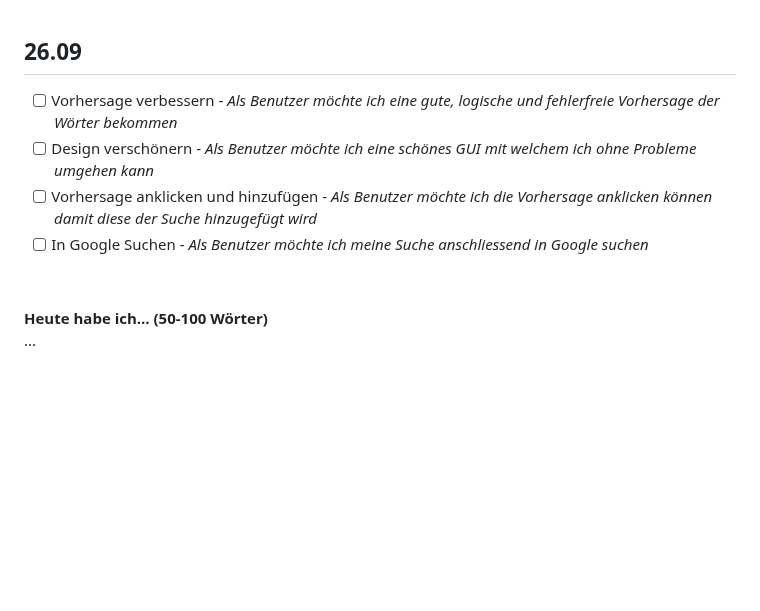
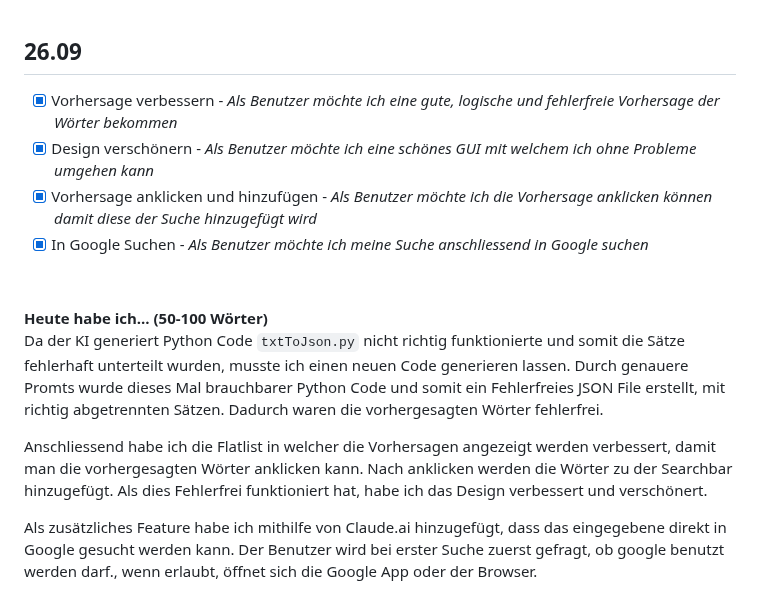
Before and after one commit to Fynn8962/Lern-Periode-11, a Markdown page: README.md, the part around the change. GitHub-like rendering; blank space fills up the shorter version.

```diff
--- a/README.md
+++ b/README.md
@@ -138,12 +138,16 @@ Gelöste Aufgaben: [LeetCode Profil](https://leetcode.com/u/savty/)
 
 ## 26.09
 
-- [ ] Vorhersage verbessern  - *Als Benutzer möchte ich eine gute, logische und fehlerfreie Vorhersage der Wörter bekommen*
-- [ ] Design verschönern - *Als Benutzer möchte ich eine schönes GUI mit welchem ich ohne Probleme umgehen kann*
-- [ ] Vorhersage anklicken und hinzufügen - *Als Benutzer möchte ich die Vorhersage anklicken können damit diese der Suche hinzugefügt wird*
-- [ ] In Google Suchen - *Als Benutzer möchte ich meine Suche anschliessend in Google suchen*
+- [x] Vorhersage verbessern  - *Als Benutzer möchte ich eine gute, logische und fehlerfreie Vorhersage der Wörter bekommen*
+- [x] Design verschönern - *Als Benutzer möchte ich eine schönes GUI mit welchem ich ohne Probleme umgehen kann*
+- [x] Vorhersage anklicken und hinzufügen - *Als Benutzer möchte ich die Vorhersage anklicken können damit diese der Suche hinzugefügt wird*
+- [x] In Google Suchen - *Als Benutzer möchte ich meine Suche anschliessend in Google suchen*
 
 &nbsp;
 
 **Heute habe ich... (50-100 Wörter)**
-...
+Da der KI generiert Python Code `txtToJson.py` nicht richtig funktionierte und somit die Sätze fehlerhaft unterteilt wurden, musste ich einen neuen Code generieren lassen. Durch genauere Promts wurde dieses Mal brauchbarer Python Code und somit ein Fehlerfreies JSON File erstellt, mit richtig abgetrennten Sätzen. Dadurch waren die vorhergesagten Wörter fehlerfrei.
+
+Anschliessend habe ich die Flatlist in welcher die Vorhersagen angezeigt werden verbessert, damit man die vorhergesagten Wörter anklicken kann. Nach anklicken werden die Wörter zu der Searchbar hinzugefügt. Als dies Fehlerfrei funktioniert hat, habe ich das Design verbessert und verschönert.
+
+Als zusätzliches Feature habe ich mithilfe von Claude.ai hinzugefügt, dass das eingegebene direkt in Google gesucht werden kann. Der Benutzer wird bei erster Suche zuerst gefragt, ob google benutzt werden darf., wenn erlaubt, öffnet sich die Google App oder der Browser.
```
